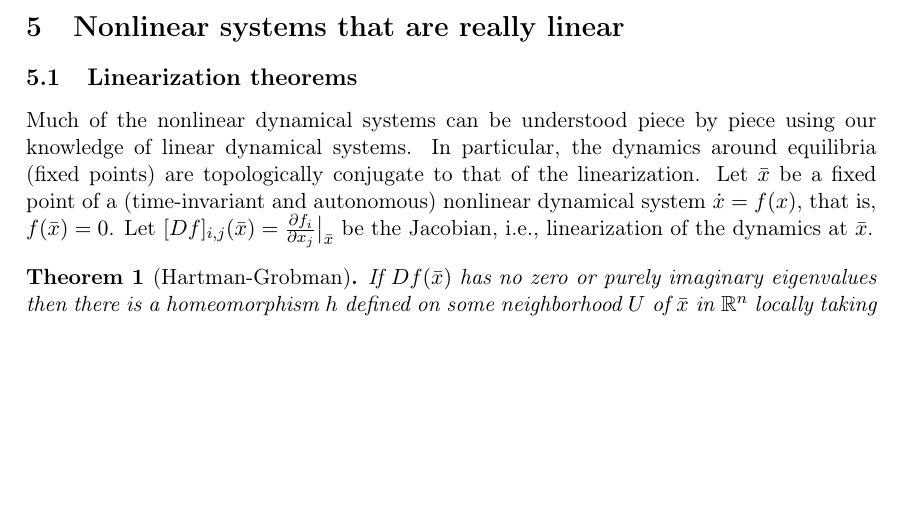
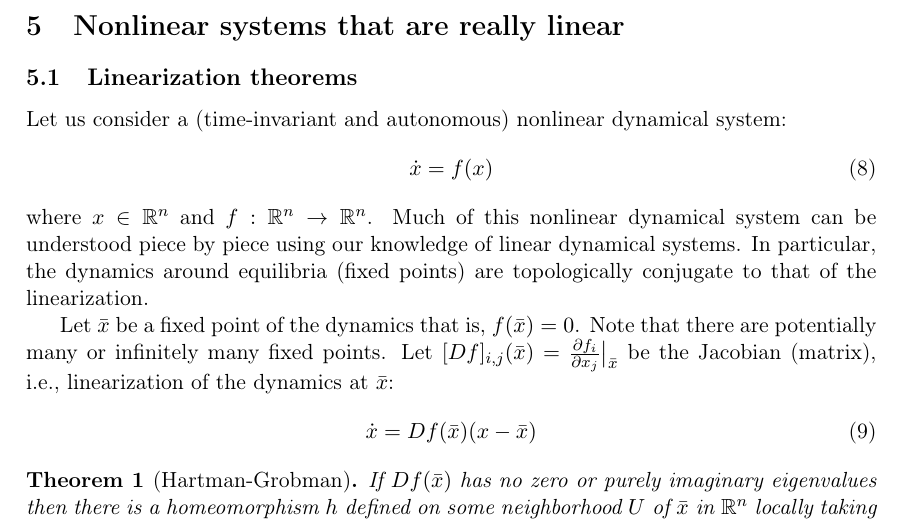
Before and after one commit to memming/linear-algebra-and-dynamics-lectures, a LaTeX problem sheet (lecture_notes.tex): part of page 4 of 4 before the commit and part of page 4 of 5 after it, cut so that both start at the same text, the shorter picture padded with empty space. Compiled offline with pdfLaTeX.

Commit message:
Explicitly define nonlinear dynamics

```diff
--- a/lecture_notes.tex
+++ b/lecture_notes.tex
@@ -304,10 +304,22 @@ Show that similar matrices have the same eigenvalues.
 
 \section{Nonlinear systems that are really linear}
 \subsection{Linearization theorems}
-Much of the nonlinear dynamical systems can be understood piece by piece using our knowledge of linear dynamical systems.
+Let us consider a (time-invariant and autonomous) nonlinear dynamical system:
+\begin{align}
+    \dot{x} = f(x)
+\end{align}
+where $x \in \reals^n$ and $f: \reals^n \to \reals^n$.
+Much of this nonlinear dynamical system can be understood piece by piece using our knowledge of linear dynamical systems.
 In particular, the dynamics around equilibria (fixed points) are topologically conjugate to that of the linearization.
-Let $\bar{x}$ be a fixed point of a (time-invariant and autonomous) nonlinear dynamical system $\dot{x} = f(x)$, that is, $f(\bar{x}) = 0$.
-Let $[Df]_{i,j}(\bar{x}) = \frac{\partial f_i}{\partial x_j}\bigr\rvert_{\bar{x}}$ be the Jacobian, i.e., linearization of the dynamics at $\bar{x}$.
+
+Let $\bar{x}$ be a fixed point of the dynamics that is, $f(\bar{x}) = 0$.
+Note that there are potentially many or infinitely many fixed points.
+Let $[Df]_{i,j}(\bar{x}) = \frac{\partial f_i}{\partial x_j}\bigr\rvert_{\bar{x}}$ be the Jacobian (matrix), i.e., linearization of the dynamics at $\bar{x}$:
+\begin{align}\label{eq:linearized_around_FP}
+    \dot{x} = Df(\bar{x}) (x - \bar{x})
+\end{align}
+
+
 \begin{theorem}[Hartman-Grobman]
     If $Df(\bar{x})$ has no zero or purely imaginary eigenvalues then there is a homeomorphism $h$ defined on some neighborhood $U$ of $\bar{x}$ in $\reals^n$ locally taking obits of the nonlinear flow $\phi_t$ to those of the linear flow.
 \end{theorem}
```
